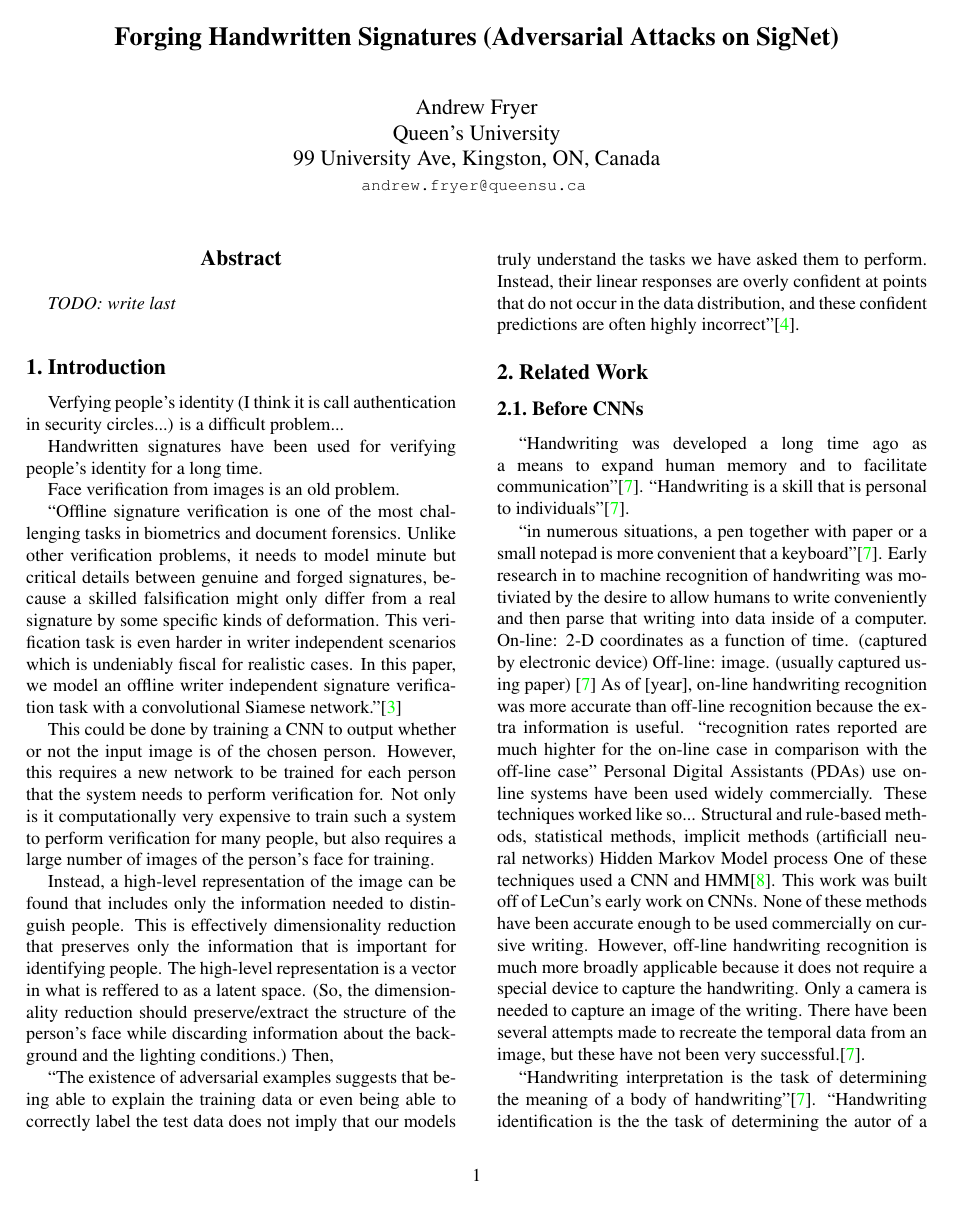
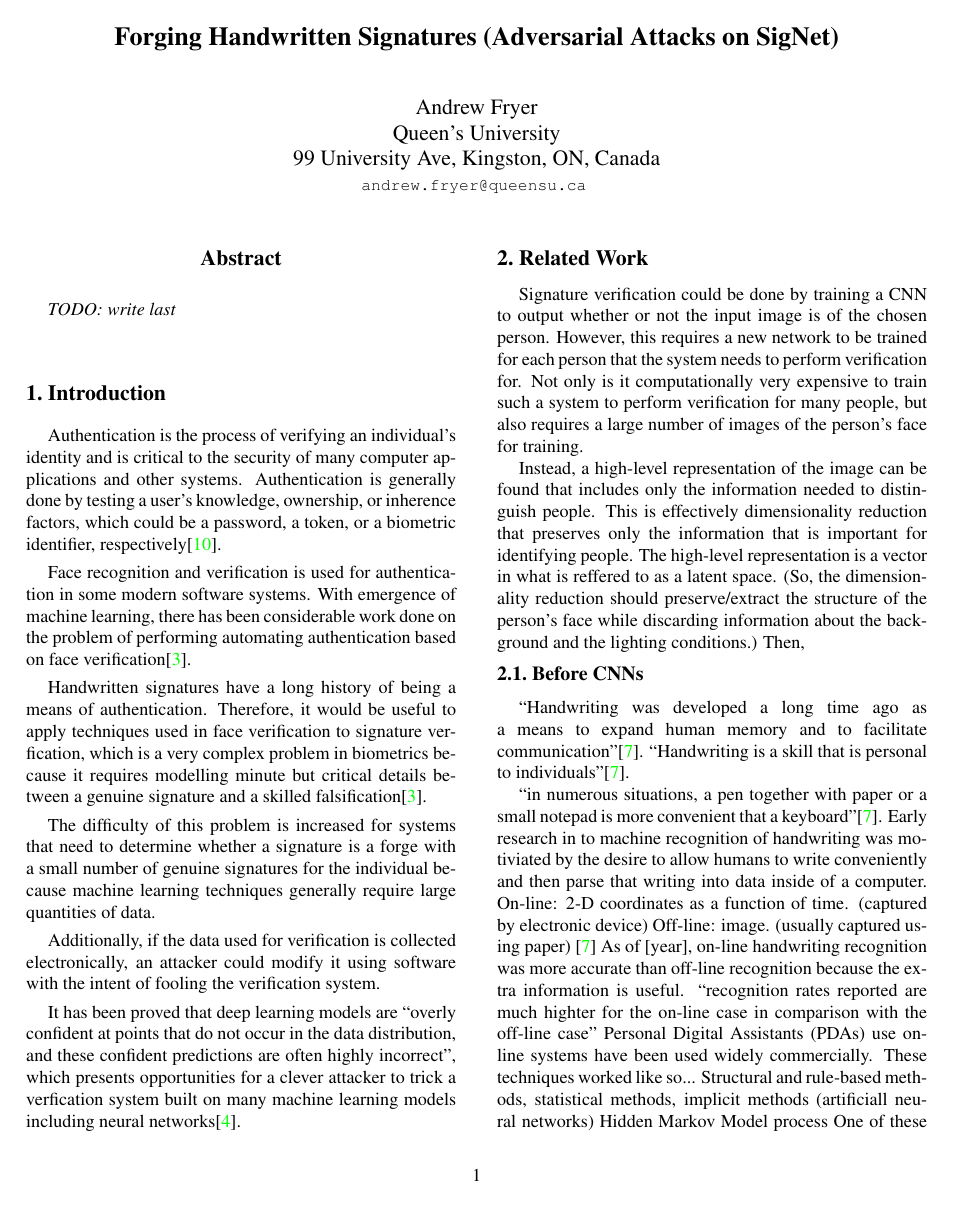
Before and after one commit to Andrew-Fryer/ELEC874_Project_paper, a LaTeX paper (main.tex, which reads introduction.tex, related_work.tex): page 1 of 5. Compiled offline with pdfLaTeX.

Commit message:
clean up intro

```diff
--- a/introduction.tex
+++ b/introduction.tex
@@ -1,29 +1,16 @@
 \section{Introduction}\label{sec:introduction}
 
-Verfying people's identity (I think it is call authentication in security circles...) is a difficult problem...
+Authentication is the process of verifying an individual's identity and is critical to the security of many computer applications and other systems.
+Authentication is generally done by testing a user's knowledge, ownership, or inherence factors, which could be a password, a token, or a biometric identifier, respectively\cite{authentication}.
 
-Handwritten signatures have been used for verifying people's identity for a long time.
+Face recognition and verification is used for authentication in some modern software systems.
+With emergence of machine learning, there has been considerable work done on the problem of performing automating authentication based on face verification\cite{sig_net}.
 
-Face verification from images is an old problem.
+Handwritten signatures have a long history of being a means of authentication.
+Therefore, it would be useful to apply techniques used in face verification to signature verfication, which is a very complex problem in biometrics because it requires modelling minute but critical details between a genuine signature and a skilled falsification\cite{sig_net}.
 
-``Offline signature verification is one of the most challenging tasks in biometrics and document forensics. Unlike other verification problems, it needs to model minute but critical details between genuine
-and forged signatures, because a skilled falsification might only differ from a real signature by some
-specific kinds of deformation. This verification task is even harder in writer independent scenarios
-which is undeniably fiscal for realistic cases. In this paper, we model an offline writer independent
-signature verification task with a convolutional Siamese network.''\cite{sig_net}
+The difficulty of this problem is increased for systems that need to determine whether a signature is a forge with a small number of genuine signatures for the individual because machine learning techniques generally require large quantities of data.
 
-This could be done by training a CNN to output whether or not the input image is of the chosen person.
-However, this requires a new network to be trained for each person that the system needs to perform verification for.
-Not only is it computationally very expensive to train such a system to perform verification for many people, but also requires a large number of images of the person's face for training.
+Additionally, if the data used for verification is collected electronically, an attacker could modify it using software with the intent of fooling the verification system.
 
-Instead, a high-level representation of the image can be found that includes only the information needed to distinguish people.
-This is effectively dimensionality reduction that preserves only the information that is important for identifying people.
-The high-level representation is a vector in what is reffered to as a latent space.
-(So, the dimensionality reduction should preserve/extract the structure of the person's face while discarding information about the background and the lighting conditions.)
-Then,
-
-``The existence of adversarial examples suggests that being able to
-explain the training data or even being able to correctly label the test data does not imply that our
-models truly understand the tasks we have asked them to perform. Instead, their linear responses are
-overly confident at points that do not occur in the data distribution, and these confident predictions
-are often highly incorrect''\cite{goodfellow}.
+It has been proved that deep learning models are ``overly confident at points that do not occur in the data distribution, and these confident predictions are often highly incorrect'', which presents opportunities for a clever attacker to trick a verfication system built on many machine learning models including neural networks\cite{goodfellow}.
--- a/related_work.tex
+++ b/related_work.tex
@@ -1,4 +1,14 @@
 \section{Related Work}\label{sec:related_work}
+
+Signature verification could be done by training a CNN to output whether or not the input image is of the chosen person.
+However, this requires a new network to be trained for each person that the system needs to perform verification for.
+Not only is it computationally very expensive to train such a system to perform verification for many people, but also requires a large number of images of the person's face for training.
+
+Instead, a high-level representation of the image can be found that includes only the information needed to distinguish people.
+This is effectively dimensionality reduction that preserves only the information that is important for identifying people.
+The high-level representation is a vector in what is reffered to as a latent space.
+(So, the dimensionality reduction should preserve/extract the structure of the person's face while discarding information about the background and the lighting conditions.)
+Then,
 
 \subsection{Before CNNs} % todo: rename
 ``Handwriting was developed a long time ago as a means to expand human memory and to facilitate communication''\cite{handwriting_survey}.
```
Also changed, not shown: conclusion.tex (+3 -0 lines), egbib.bib (+8 -0 lines), related_work.tex (3 more changed lines).
